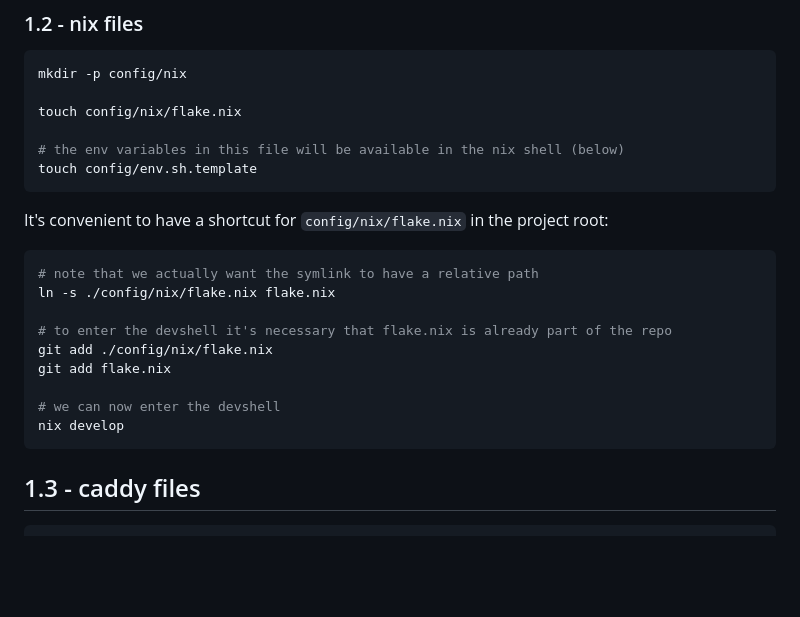
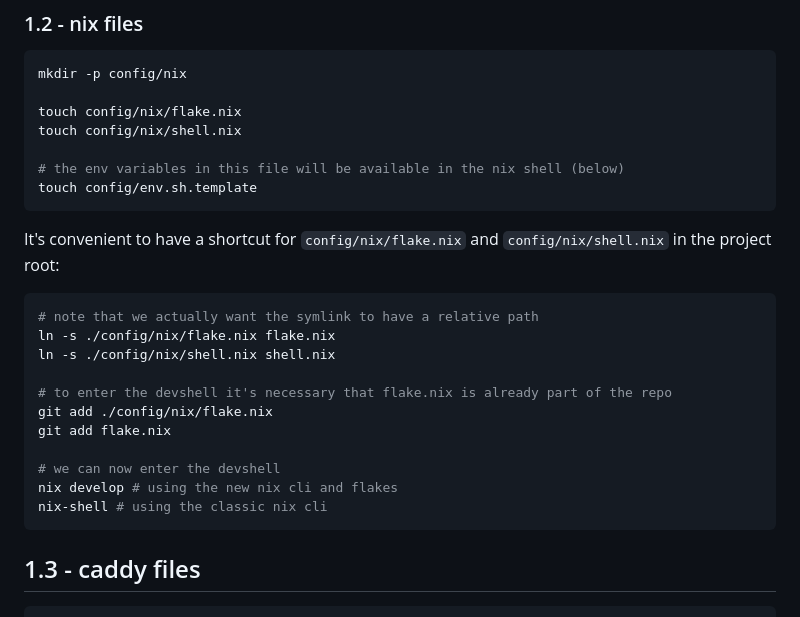
Before and after one commit to 2adapt/template-general, a Markdown page: template-steps.md, the part around the change. GitHub-like rendering; blank space fills up the shorter version.

Commit message:
update template steps

````diff
--- a/template-steps.md
+++ b/template-steps.md
@@ -17,23 +17,26 @@ touch .npmrc
 mkdir -p config/nix
 
 touch config/nix/flake.nix
+touch config/nix/shell.nix
 
 # the env variables in this file will be available in the nix shell (below)
 touch config/env.sh.template
 ```
 
-It's convenient to have a shortcut for `config/nix/flake.nix` in the project root:
+It's convenient to have a shortcut for `config/nix/flake.nix` and `config/nix/shell.nix` in the project root:
 
 ```shell
 # note that we actually want the symlink to have a relative path
 ln -s ./config/nix/flake.nix flake.nix
+ln -s ./config/nix/shell.nix shell.nix
 
 # to enter the devshell it's necessary that flake.nix is already part of the repo
 git add ./config/nix/flake.nix
 git add flake.nix
 
 # we can now enter the devshell
-nix develop
+nix develop # using the new nix cli and flakes
+nix-shell # using the classic nix cli
 ```
 
 ## 1.3 - caddy files
````
